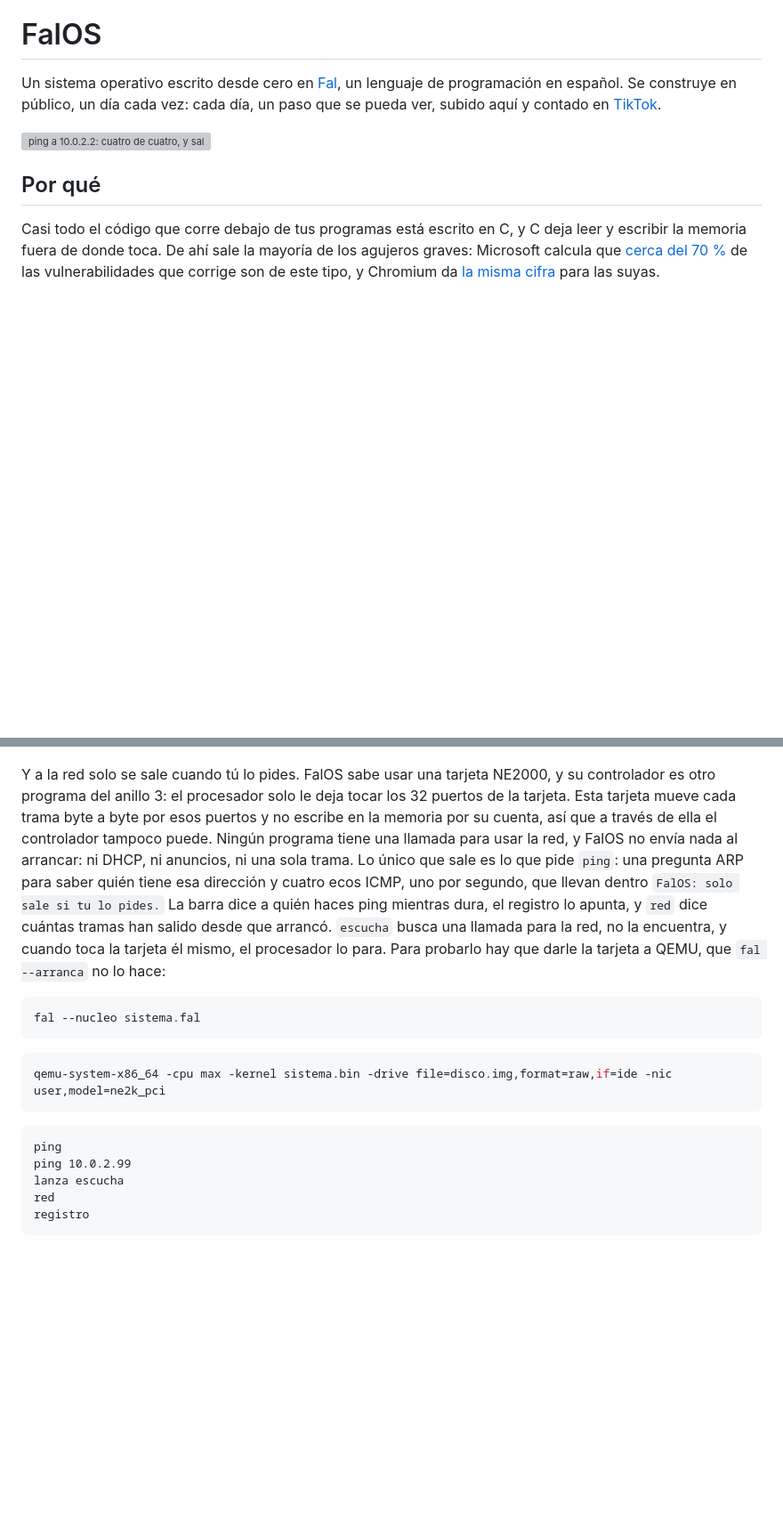
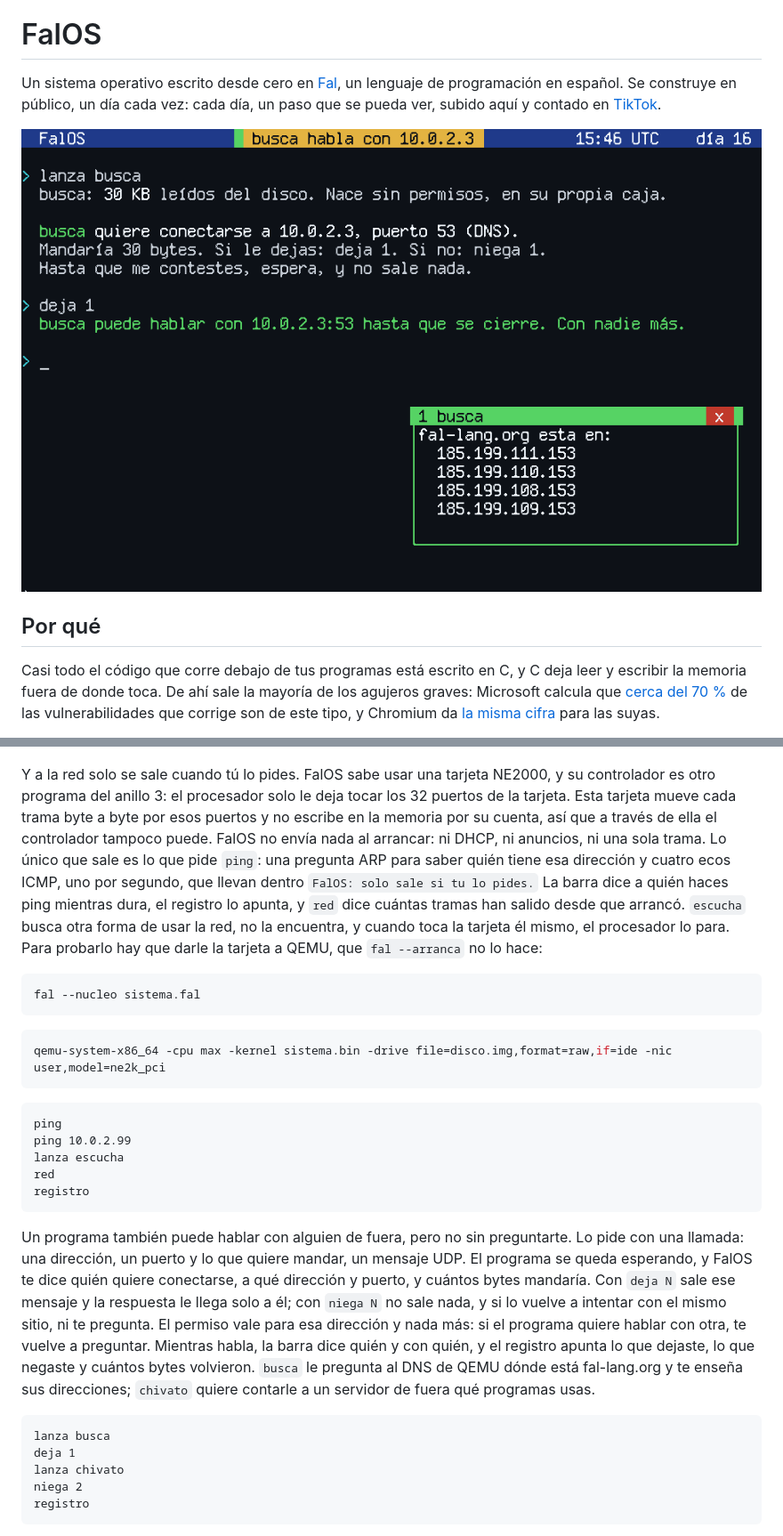
Before and after one commit to NissanBoss/FalOS, a Markdown page: README.md, 2 parts joined by grey strips. Shown at 89% size. Drawn GitHub-style; pictures changed too: capturas/dia-16.png (added); blank space fills up the shorter version; grey boxes are pictures that could not be loaded.

Commit message:
Un programa solo sale a la red si le dejas, y solo a donde le dejas: FalOS te dice quién, a dónde y cuántos bytes, y lo apunta

````diff
--- a/README.md
+++ b/README.md
@@ -5,7 +5,7 @@ un lenguaje de programación en español. Se construye en público, un día cada
 vez: cada día, un paso que se pueda ver, subido aquí y contado en
 [TikTok](https://www.tiktok.com/@fal.lang).
 
-![ping a 10.0.2.2: cuatro de cuatro, y sale porque lo has pedido tú](capturas/dia-15.png)
+![busca pide permiso para preguntar al DNS, y con deja 1 le llegan las direcciones de fal-lang.org](capturas/dia-16.png)
 
 ## Por qué
 
@@ -238,13 +238,12 @@ Y a la red solo se sale cuando tú lo pides. FalOS sabe usar una tarjeta NE2000,
 y su controlador es otro programa del anillo 3: el procesador solo le deja tocar
 los 32 puertos de la tarjeta. Esta tarjeta mueve cada trama byte a byte por esos
 puertos y no escribe en la memoria por su cuenta, así que a través de ella el
-controlador tampoco puede. Ningún programa tiene una llamada para usar la red, y
-FalOS no envía nada al arrancar: ni DHCP, ni anuncios, ni una sola trama. Lo
+controlador tampoco puede. FalOS no envía nada al arrancar: ni DHCP, ni anuncios, ni una sola trama. Lo
 único que sale es lo que pide `ping`: una pregunta ARP para saber quién tiene esa
 dirección y cuatro ecos ICMP, uno por segundo, que llevan dentro `FalOS: solo
 sale si tu lo pides.` La barra dice a quién haces ping mientras dura, el registro
 lo apunta, y `red` dice cuántas tramas han salido desde que arrancó. `escucha`
-busca una llamada para la red, no la encuentra, y cuando toca la tarjeta él
+busca otra forma de usar la red, no la encuentra, y cuando toca la tarjeta él
 mismo, el procesador lo para. Para probarlo hay que darle la tarjeta a QEMU, que
 `fal --arranca` no lo hace:
 
@@ -261,6 +260,26 @@ ping
 ping 10.0.2.99
 lanza escucha
 red
+registro
+```
+
+Un programa también puede hablar con alguien de fuera, pero no sin preguntarte.
+Lo pide con una llamada: una dirección, un puerto y lo que quiere mandar, un
+mensaje UDP. El programa se queda esperando, y FalOS te dice quién quiere
+conectarse, a qué dirección y puerto, y cuántos bytes mandaría. Con `deja N` sale
+ese mensaje y la respuesta le llega solo a él; con `niega N` no sale nada, y si lo
+vuelve a intentar con el mismo sitio, ni te pregunta. El permiso vale para esa
+dirección y nada más: si el programa quiere hablar con otra, te vuelve a
+preguntar. Mientras habla, la barra dice quién y con quién, y el registro apunta
+lo que dejaste, lo que negaste y cuántos bytes volvieron. `busca` le pregunta al
+DNS de QEMU dónde está fal-lang.org y te enseña sus direcciones; `chivato` quiere
+contarle a un servidor de fuera qué programas usas.
+
+```
+lanza busca
+deja 1
+lanza chivato
+niega 2
 registro
 ```
 
````
Also changed, not shown: other parts of README.md (+23 -10 lines), DIARIO.md (+56 -0 lines), capturas/dia-16-chivato.png (added), capturas/dia-16-registro.png (added), 6 other files.
